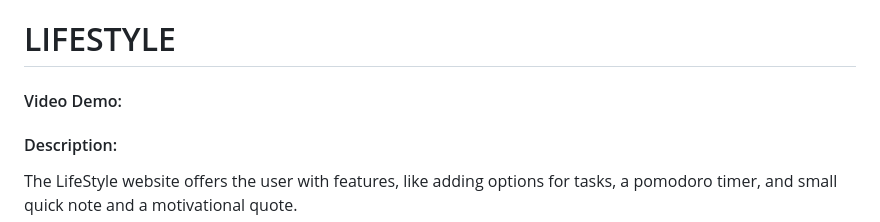
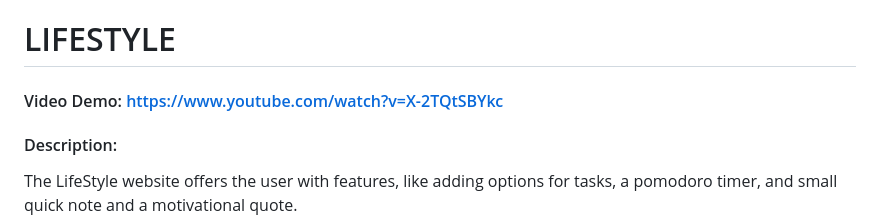
Before and after one commit to swapnil372/LifeStyle, a Markdown page: README.md, the part around the change. GitHub-like rendering.

Commit message:
Update README.md
video link

```diff
--- a/README.md
+++ b/README.md
@@ -1,5 +1,5 @@
 # LIFESTYLE
-#### Video Demo:
+#### Video Demo: https://www.youtube.com/watch?v=X-2TQtSBYkc
 #### Description:
 The LifeStyle website offers the user with features, like adding options for tasks, a pomodoro timer, and small quick note and a motivational quote.
 
```
